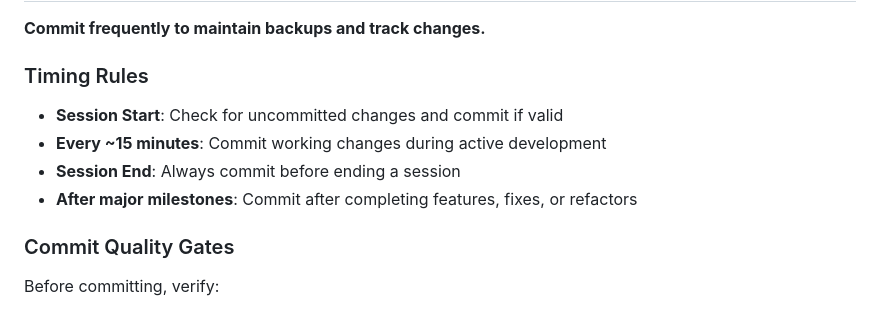
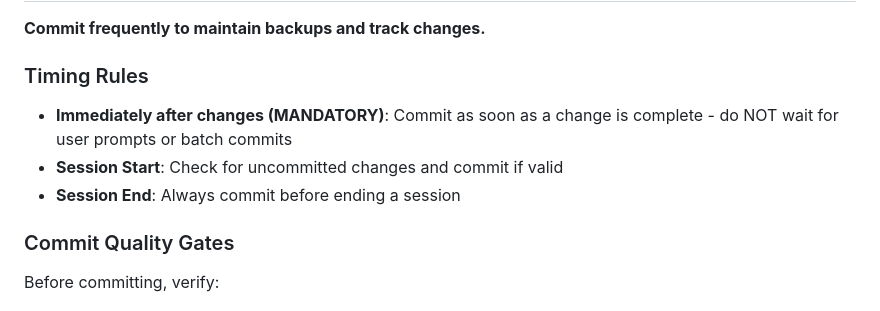
Before and after one commit to alrightryanx/shadow-bridge, a Markdown page: CLAUDE.md, the part around the change. Rendered like a GitHub page.

Commit message:
docs: Add proactive commit rule to CLAUDE.md
🤖 Generated with [Claude Code](https://claude.com/claude-code)

Co-Authored-By: Claude Opus 4.5 <noreply@anthropic.com>

```diff
--- a/CLAUDE.md
+++ b/CLAUDE.md
@@ -111,10 +111,9 @@ C:\android\platform-tools\adb.exe install shadow-android/app/build/outputs/apk/r
 **Commit frequently to maintain backups and track changes.**
 
 ### Timing Rules
+- **Immediately after changes (MANDATORY)**: Commit as soon as a change is complete - do NOT wait for user prompts or batch commits
 - **Session Start**: Check for uncommitted changes and commit if valid
-- **Every ~15 minutes**: Commit working changes during active development
 - **Session End**: Always commit before ending a session
-- **After major milestones**: Commit after completing features, fixes, or refactors
 
 ### Commit Quality Gates
 Before committing, verify:
```
